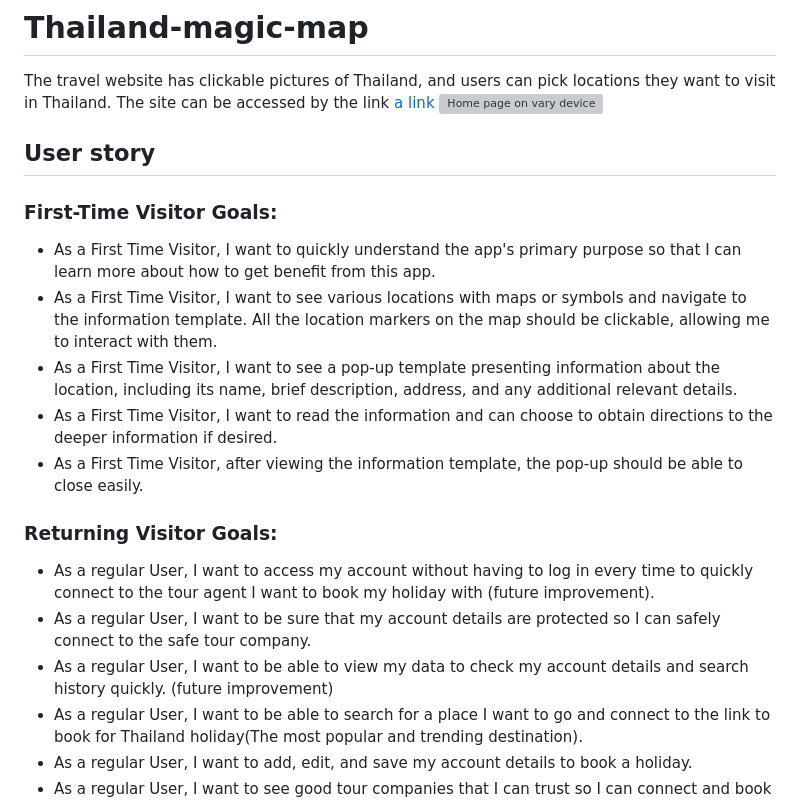
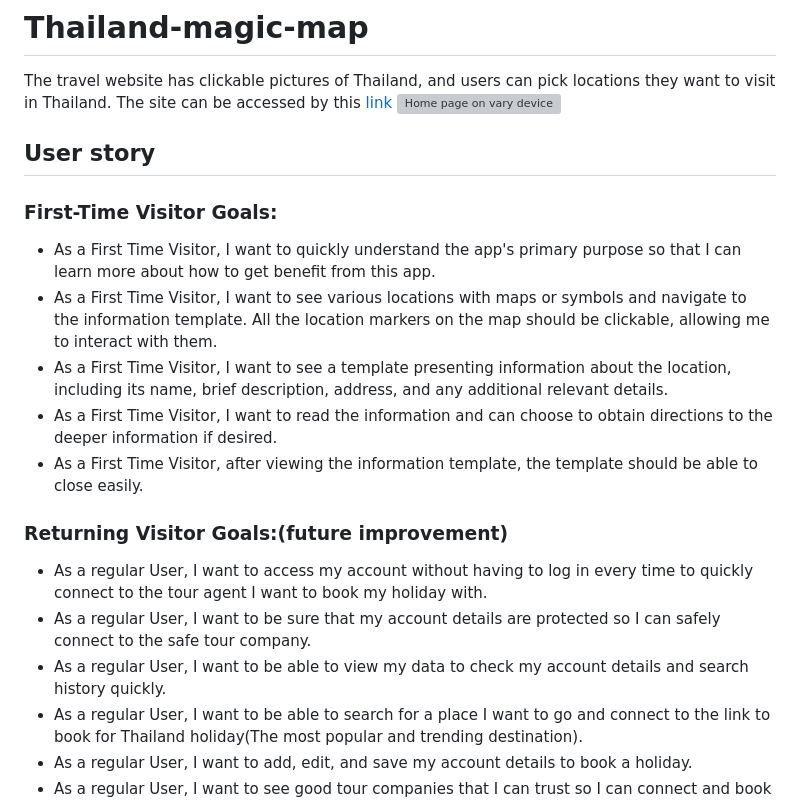
Before and after one commit to Kay13051976/Thailand-magic-map, a Markdown page: README.md, the part around one of its changes. GitHub-like rendering; grey boxes are pictures that could not be loaded.

```diff
--- a/README.md
+++ b/README.md
@@ -1,7 +1,7 @@
 ![Home page header and paragraph part](documentation/thailand-magic-map-home-page-header-paragraph.png)
 # Thailand-magic-map
 The travel website has clickable pictures of Thailand, and users can pick locations they want to visit in Thailand.
-The site can be accessed by the link [a link](
+The site can be accessed by this [ link](
   https://kay13051976.github.io/Thailand-magic-map/
 )
 ![Home page on vary device](documentation/home-page-on-vary-device.png)
@@ -9,13 +9,13 @@ The site can be accessed by the link [a link](
 ### First-Time Visitor Goals:
  - As a First Time Visitor, I want to quickly understand the app's primary purpose so that I can learn more about how to get benefit from this app.
  - As a First Time Visitor, I want to see various locations with maps or symbols and navigate to the information template. All the location markers on the map should be clickable, allowing me to interact with them.
- - As a First Time Visitor, I want to see a pop-up template presenting information about the location, including its name, brief description, address, and any additional relevant details.
+ - As a First Time Visitor, I want to see a template presenting information about the location, including its name, brief description, address, and any additional relevant details.
  - As a First Time Visitor, I want to read the information and can choose to obtain directions to the deeper information if desired.
- - As a First Time Visitor, after viewing the information template, the pop-up should be able to close easily.
- ### Returning Visitor Goals:
- - As a regular User, I want to access my account without having to log in every time to quickly connect to the tour agent I want to book my holiday with (future improvement).
+ - As a First Time Visitor, after viewing the information template, the template should be able to close easily.
+ ### Returning Visitor Goals:(future improvement)
+ - As a regular User, I want to access my account without having to log in every time to quickly connect to the tour agent I want to book my holiday with.
  - As a regular User, I want to be sure that my account details are protected so I can safely connect to the safe tour company.
- - As a regular User, I want to be able to view my data to check my account details and search history quickly. (future improvement)
+ - As a regular User, I want to be able to view my data to check my account details and search history quickly.
  - As a regular User, I want to be able to search for a place I want to go and connect to the link to book for  Thailand holiday(The most popular and trending destination).
  - As a regular User, I want to add, edit, and save my account details to book a holiday.
  - As a regular User, I want to see good tour companies that I can trust so I can connect and book my holiday.
```
Also changed, not shown: other parts of README.md (+24 -24 lines), documentation/home-page-logo.png (added), documentation/laptop3.png (added), documentation/mobile-hamburger-navbar.png (added), documentation/mobile-navbar-slice-in.png (added), 2 other files.
